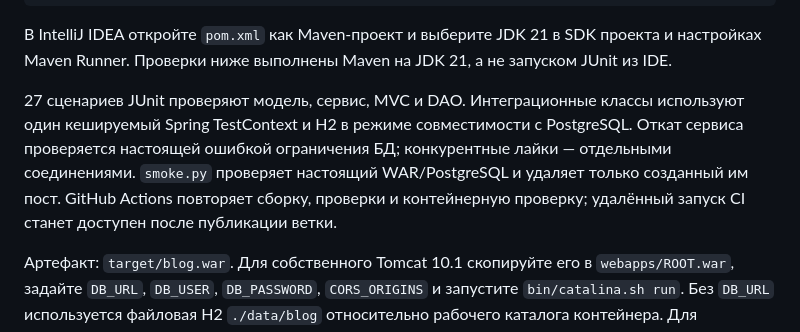
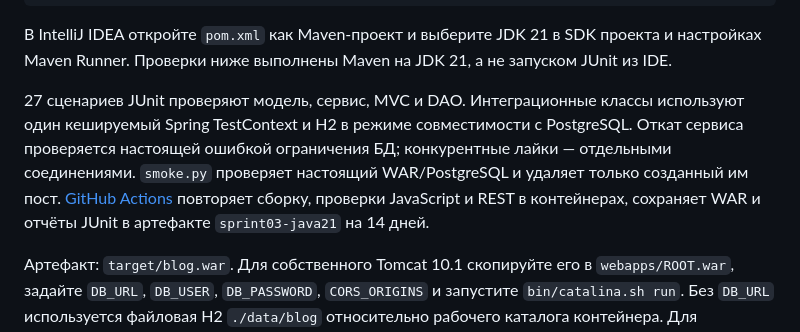
Before and after one commit to principalwater/java-engineering-course, a Markdown page: projects/sprint03-spring-blog/README.md, the part around the change. Drawn GitHub-style.

Commit message:
SPRINT-03: retain build artifacts and diagnose CI failures

```diff
--- a/projects/sprint03-spring-blog/README.md
+++ b/projects/sprint03-spring-blog/README.md
@@ -110,7 +110,7 @@ export PATH="$JAVA_HOME/bin:$PATH"
 
 В IntelliJ IDEA откройте `pom.xml` как Maven-проект и выберите JDK 21 в SDK проекта и настройках Maven Runner. Проверки ниже выполнены Maven на JDK 21, а не запуском JUnit из IDE.
 
-27 сценариев JUnit проверяют модель, сервис, MVC и DAO. Интеграционные классы используют один кешируемый Spring TestContext и H2 в режиме совместимости с PostgreSQL. Откат сервиса проверяется настоящей ошибкой ограничения БД; конкурентные лайки — отдельными соединениями. `smoke.py` проверяет настоящий WAR/PostgreSQL и удаляет только созданный им пост. GitHub Actions повторяет сборку, проверки и контейнерную проверку; удалённый запуск CI станет доступен после публикации ветки.
+27 сценариев JUnit проверяют модель, сервис, MVC и DAO. Интеграционные классы используют один кешируемый Spring TestContext и H2 в режиме совместимости с PostgreSQL. Откат сервиса проверяется настоящей ошибкой ограничения БД; конкурентные лайки — отдельными соединениями. `smoke.py` проверяет настоящий WAR/PostgreSQL и удаляет только созданный им пост. [GitHub Actions](../../.github/workflows/java.yml) повторяет сборку, проверки JavaScript и REST в контейнерах, сохраняет WAR и отчёты JUnit в артефакте `sprint03-java21` на 14 дней.
 
 Артефакт: `target/blog.war`. Для собственного Tomcat 10.1 скопируйте его в `webapps/ROOT.war`, задайте `DB_URL`, `DB_USER`, `DB_PASSWORD`, `CORS_ORIGINS` и запустите `bin/catalina.sh run`. Без `DB_URL` используется файловая H2 `./data/blog` относительно рабочего каталога контейнера. Для PostgreSQL пример URL: `jdbc:postgresql://localhost:5432/blog`. CORS принимает точные адреса источников, по умолчанию `http://localhost,http://127.0.0.1`.
 
```
